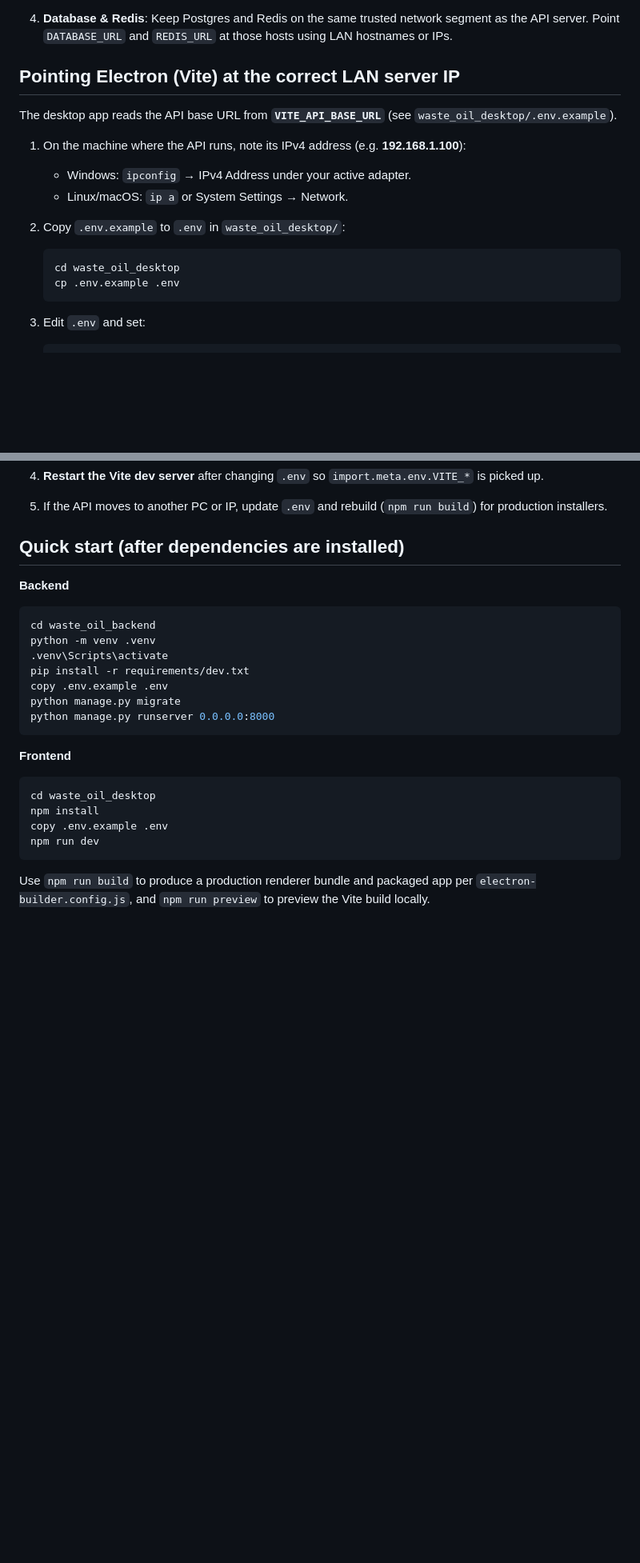
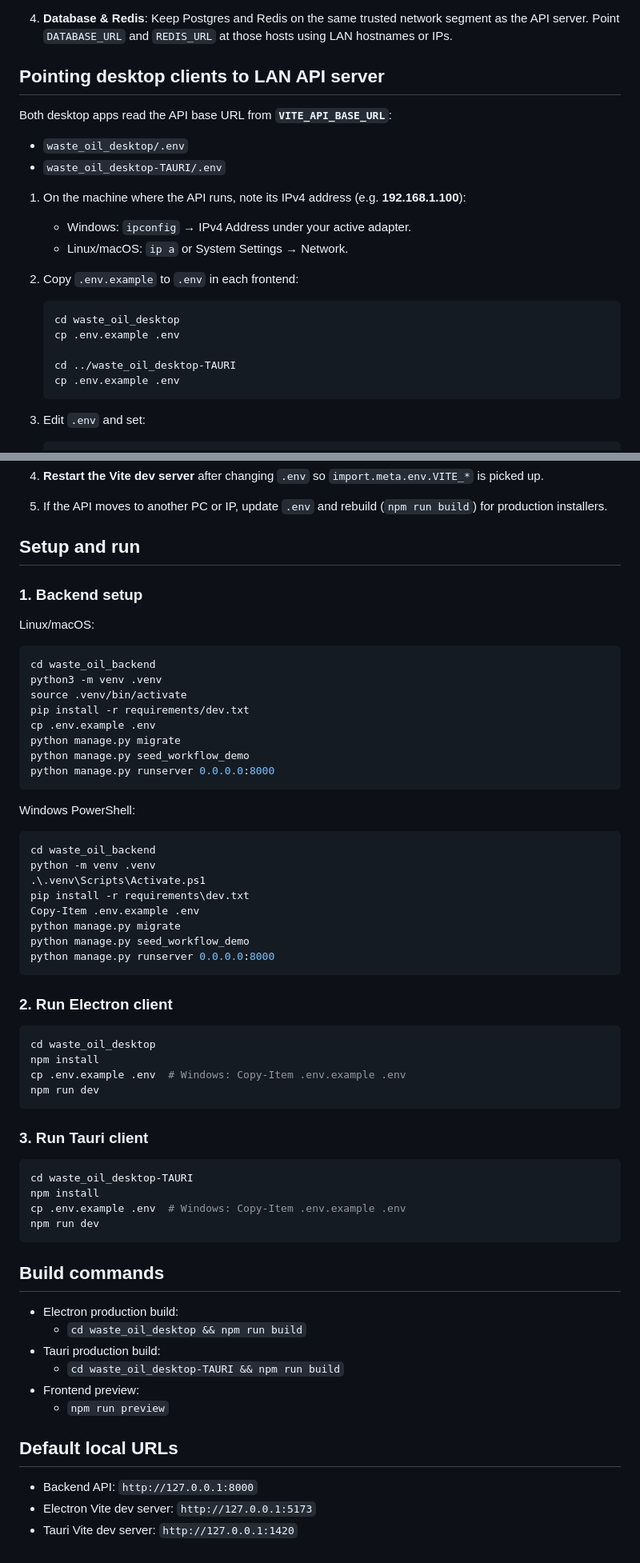
Before and after one commit to Akash2king/inventry-management, a Markdown page: README.md, 2 parts joined by grey strips. Shown at 80% size. Drawn GitHub-style; blank space fills up the shorter version.

Commit message:
Doc and Readme Updated

````diff
--- a/README.md
+++ b/README.md
@@ -78,17 +117,23 @@ waste_oil_desktop/
 
 4. **Database & Redis**: Keep Postgres and Redis on the same trusted network segment as the API server. Point `DATABASE_URL` and `REDIS_URL` at those hosts using LAN hostnames or IPs.
 
-## Pointing Electron (Vite) at the correct LAN server IP
+## Pointing desktop clients to LAN API server
 
-The desktop app reads the API base URL from **`VITE_API_BASE_URL`** (see `waste_oil_desktop/.env.example`).
+Both desktop apps read the API base URL from **`VITE_API_BASE_URL`**:
+
+- `waste_oil_desktop/.env`
+- `waste_oil_desktop-TAURI/.env`
 
 1. On the machine where the API runs, note its IPv4 address (e.g. **192.168.1.100**):
    - Windows: `ipconfig` → IPv4 Address under your active adapter.
    - Linux/macOS: `ip a` or System Settings → Network.
 
-2. Copy `.env.example` to `.env` in `waste_oil_desktop/`:
+2. Copy `.env.example` to `.env` in each frontend:
    ```bash
    cd waste_oil_desktop
+   cp .env.example .env
+
+   cd ../waste_oil_desktop-TAURI
    cp .env.example .env
    ```
 
@@ -105,27 +150,65 @@ The desktop app reads the API base URL from **`VITE_API_BASE_URL`** (see `waste_
 
 5. If the API moves to another PC or IP, update `.env` and rebuild (`npm run build`) for production installers.
 
-## Quick start (after dependencies are installed)
+## Setup and run
 
-**Backend**
+### 1. Backend setup
+
+Linux/macOS:
 
 ```bash
 cd waste_oil_backend
-python -m venv .venv
-.venv\Scripts\activate
+python3 -m venv .venv
+source .venv/bin/activate
 pip install -r requirements/dev.txt
-copy .env.example .env
+cp .env.example .env
 python manage.py migrate
+python manage.py seed_workflow_demo
 python manage.py runserver 0.0.0.0:8000
 ```
 
-**Frontend**
+Windows PowerShell:
+
+```powershell
+cd waste_oil_backend
+python -m venv .venv
+.\.venv\Scripts\Activate.ps1
+pip install -r requirements\dev.txt
+Copy-Item .env.example .env
+python manage.py migrate
+python manage.py seed_workflow_demo
+python manage.py runserver 0.0.0.0:8000
+```
+
+### 2. Run Electron client
 
 ```bash
 cd waste_oil_desktop
 npm install
-copy .env.example .env
+cp .env.example .env  # Windows: Copy-Item .env.example .env
 npm run dev
 ```
 
-Use `npm run build` to produce a production renderer bundle and packaged app per `electron-builder.config.js`, and `npm run preview` to preview the Vite build locally.
+### 3. Run Tauri client
+
+```bash
+cd waste_oil_desktop-TAURI
+npm install
+cp .env.example .env  # Windows: Copy-Item .env.example .env
+npm run dev
+```
+
+## Build commands
+
+- Electron production build:
+   - `cd waste_oil_desktop && npm run build`
+- Tauri production build:
+   - `cd waste_oil_desktop-TAURI && npm run build`
+- Frontend preview:
+   - `npm run preview`
+
+## Default local URLs
+
+- Backend API: `http://127.0.0.1:8000`
+- Electron Vite dev server: `http://127.0.0.1:5173`
+- Tauri Vite dev server: `http://127.0.0.1:1420`
````
Also changed, not shown: other parts of README.md (+44 -5 lines), Docs/QUICKSTART.md (+37 -5 lines).
